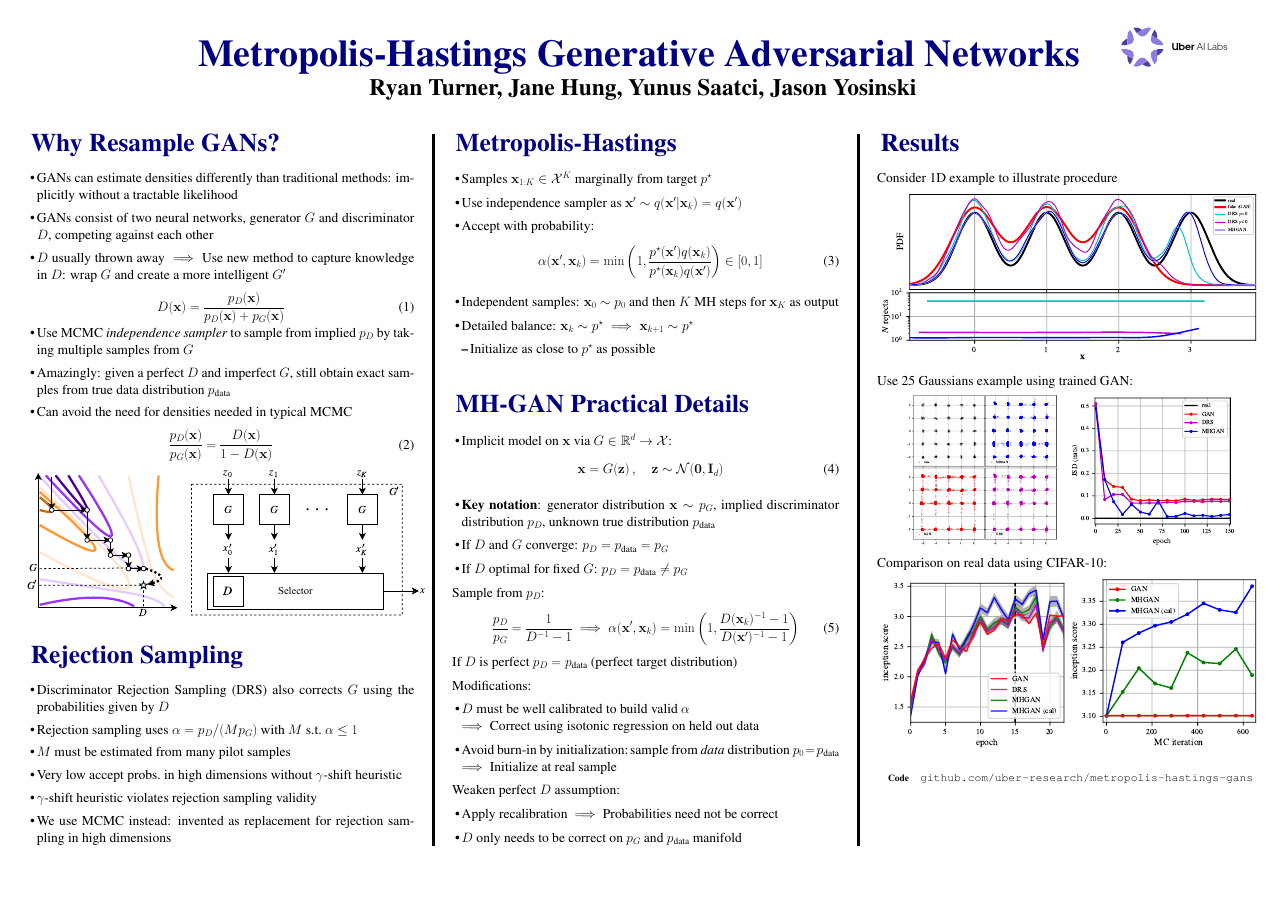
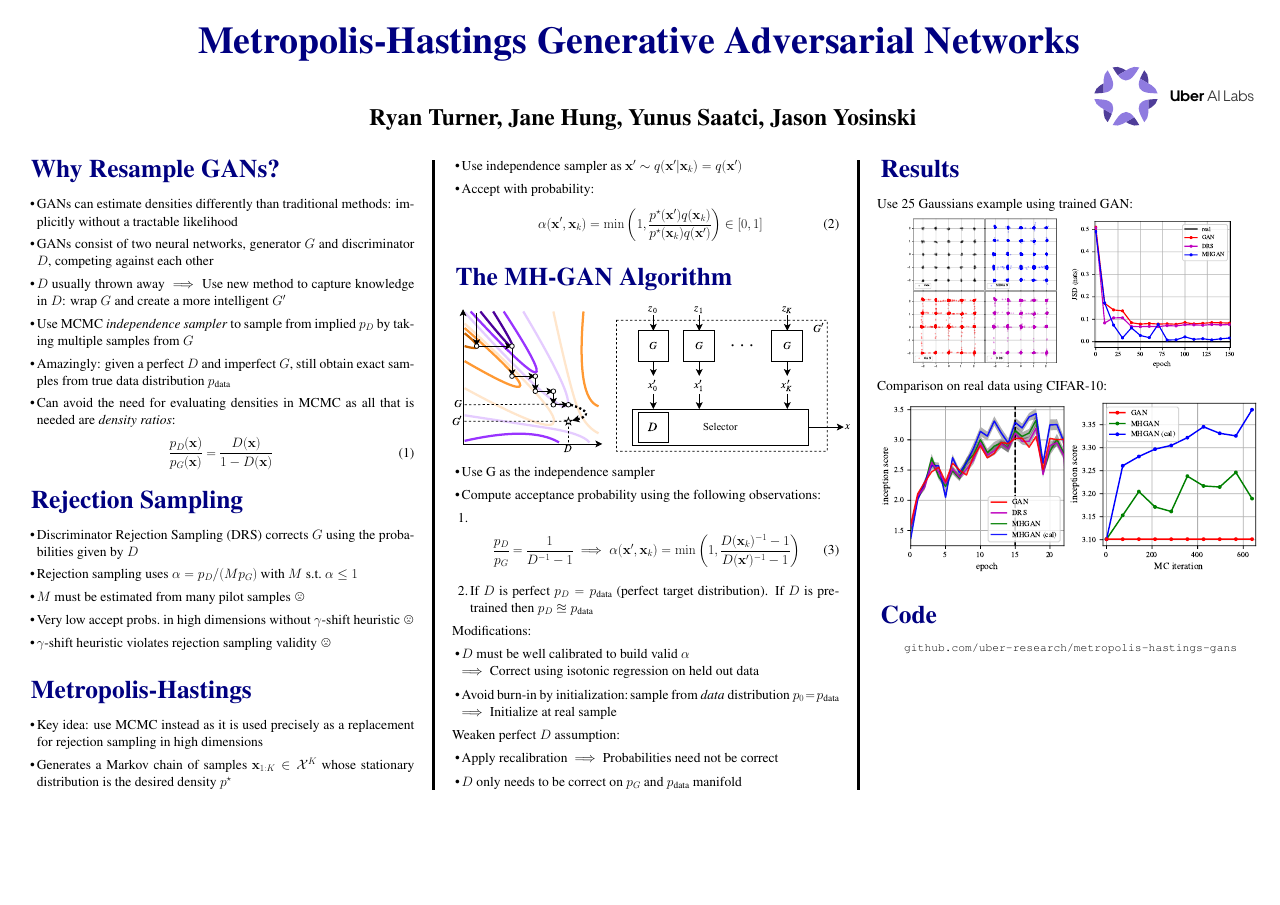
Before and after one commit to rdturnermtl/mhgan_tex, a LaTeX poster (poster/mhgan_poster.tex): the whole page. Compiled offline with pdfLaTeX.

Commit message:
yunus updates on poster

```diff
--- a/poster/mhgan_poster.tex
+++ b/poster/mhgan_poster.tex
@@ -39,6 +39,7 @@
 \usepackage{bm}
 \usepackage{anyfontsize}
 \usepackage{multirow}
+\usepackage{wasysym}
 
 \usepackage{sidecap}
 
@@ -141,73 +142,62 @@
   \item $D$ usually thrown away $\implies$ Use new method to capture knowledge in $D$: wrap $G$ and create a more intelligent $G'$
 \end{itemize}
 %
-\begin{align}
-  D(\vec x) = \frac{\PD(\vec x)}{\PD(\vec x) + \PG(\vec x)}
-\end{align}
+%% \begin{align}
+%%   D(\vec x) = \frac{\PD(\vec x)}{\PD(\vec x) + \PG(\vec x)}
+%% \end{align}
 %
 \begin{itemize}
   \item Use MCMC \emph{independence sampler} to sample from implied $\PD$ by taking multiple samples from $G$
   \item Amazingly: given a perfect $D$ and imperfect $G$, still obtain exact samples from true data distribution $\PR$
-  \item Can avoid the need for densities needed in typical MCMC
+  \item Can avoid the need for evaluating densities in MCMC as all that is needed are \emph{density ratios}:
 \end{itemize}
 %
 \begin{align}
   \frac{\PD(\vec x)}{\PG(\vec x)} = \frac{D(\vec x)}{1 - D(\vec x)}
 \end{align}
-%
-~\\
-\includegraphics[scale=2.75]{../figures/coord_descent.pdf}
-\hspace{7mm}
-\includegraphics[scale=2.75]{../figures/block_diag.pdf}
 \vspace{-2cm}
 
 \mysection{Rejection Sampling}
 
 \begin{itemize}
-  \item Discriminator Rejection Sampling (DRS) also corrects $G$ using the probabilities given by $D$
+  \item Discriminator Rejection Sampling (DRS) corrects $G$ using the probabilities given by $D$
   \item Rejection sampling uses $\accept = p_D/(Mp_G)$ with $M$ s.t.~$\alpha \leq 1$
-  \item $M$ must be estimated from many pilot samples
-  \item Very low accept probs.~in high dimensions without $\gamma$-shift heuristic
-  \item $\gamma$-shift heuristic violates rejection sampling validity
-  \item We use MCMC instead: invented as replacement for rejection sampling in high dimensions
+  \item $M$ must be estimated from many pilot samples \frownie{}
+  \item Very low accept probs.~in high dimensions without $\gamma$-shift heuristic \frownie{}
+  \item $\gamma$-shift heuristic violates rejection sampling validity \frownie{}
 \end{itemize}
 
-\columnbreak
+%\columnbreak
 
 \mysection{Metropolis-Hastings}
 
 \begin{itemize}
-  \item Samples $\vec x_{1:K} \in \setx^K$ marginally from target $\target$
+  \item Key idea: use MCMC instead as it is used precisely as a replacement for rejection sampling in high dimensions
+  \item Generates a Markov chain of samples $\vec x_{1:K} \in \setx^K$ whose stationary distribution is the desired density $\target$
   \item Use independence sampler as $\vec x' \sample \prop(\vec x' \given \vec x_k)=\prop(\vec x')$
   \item Accept with probability:
   \begin{align}
     \accept(\vec x', \vec x_k) = \min\left(1, \frac{\target(\vec x')\prop(\vec x_k)}{\target(\vec x_k)\prop(\vec x')}\right) \in [0,1]
   \end{align}
-  \item Independent samples: $\vec x_0 \sample \pinit$ and then $K$ MH steps for $\vec x_K$ as output
-  \item Detailed balance: $\vec x_k \sample \target \implies \vec x_{k+1} \sample \target$
-  \begin{itemize}
-    \item Initialize as close to $\target$ as possible
-  \end{itemize}
 \end{itemize}
 
-\mysection{MH-GAN Practical Details}
+\mysection{The MH-GAN Algorithm}
+
+\includegraphics[scale=2.75]{../figures/coord_descent.pdf}
+\hspace{7mm}
+\includegraphics[scale=2.75]{../figures/block_diag.pdf}
 
 \begin{itemize}
-  \item Implicit model on $\vec x$ via \smash{$G \in \R^{d} \rightarrow \setx$}:
-  \begin{align}
-    \vec x = G(\vec z)\,, \quad \vec z \sample \norm(\vec 0, \vec I_{d})
+\item Use G as the independence sampler
+\item Compute acceptance probability using the following observations:
+  \begin{enumerate}
+  \item \begin{align}
+    \frac{\PD}{\PG} = \frac{1}{D^{-1} - 1} \implies
+    \accept(\vec x', \vec x_k) = \min\left(1, \frac{D(\vec x_k)^{-1} - 1}{D(\vec x')^{-1} - 1}\right)
   \end{align}
-  \item \textbf{Key notation}: generator distribution $\vec x \sample \PG$, implied discriminator distribution $\PD$, unknown true distribution $\PR$
-  \item If $D$ and $G$ converge: $\PD = \PR = \PG$
-  \item If $D$ optimal for fixed $G$: $\PD = \PR \neq \PG$
+  \item If $D$ is perfect $\PD = \PR$ (perfect target distribution). If $D$ is pretrained then $\PD \approxeq \PR$
+  \end{enumerate}
 \end{itemize}
-
-Sample from $\PD$:
-\begin{align}
-  \frac{\PD}{\PG} = \frac{1}{D^{-1} - 1} \implies
-  \accept(\vec x', \vec x_k) = \min\left(1, \frac{D(\vec x_k)^{-1} - 1}{D(\vec x')^{-1} - 1}\right)
-\end{align}
-If $D$ is perfect $\PD = \PR$ (perfect target distribution)
 
 Modifications:
 \begin{itemize}
@@ -225,10 +215,10 @@ Weaken perfect $D$ assumption:
 
 \mysection{Results}
 
-Consider 1D example to illustrate procedure
-\begin{center}
-\includegraphics[scale=2.5]{../figures/univariate_example.pdf}
-\end{center}
+%% Consider 1D example to illustrate procedure
+%% \begin{center}
+%% \includegraphics[scale=2.5]{../figures/univariate_example.pdf}
+%% \end{center}
 Use 25 Gaussians example using trained GAN:
 \begin{center}
 \includegraphics[scale=1.0]{../figures/mog_example_150.pdf}
```
Also changed, not shown: poster/mhgan_poster.tex (8 more changed lines).
